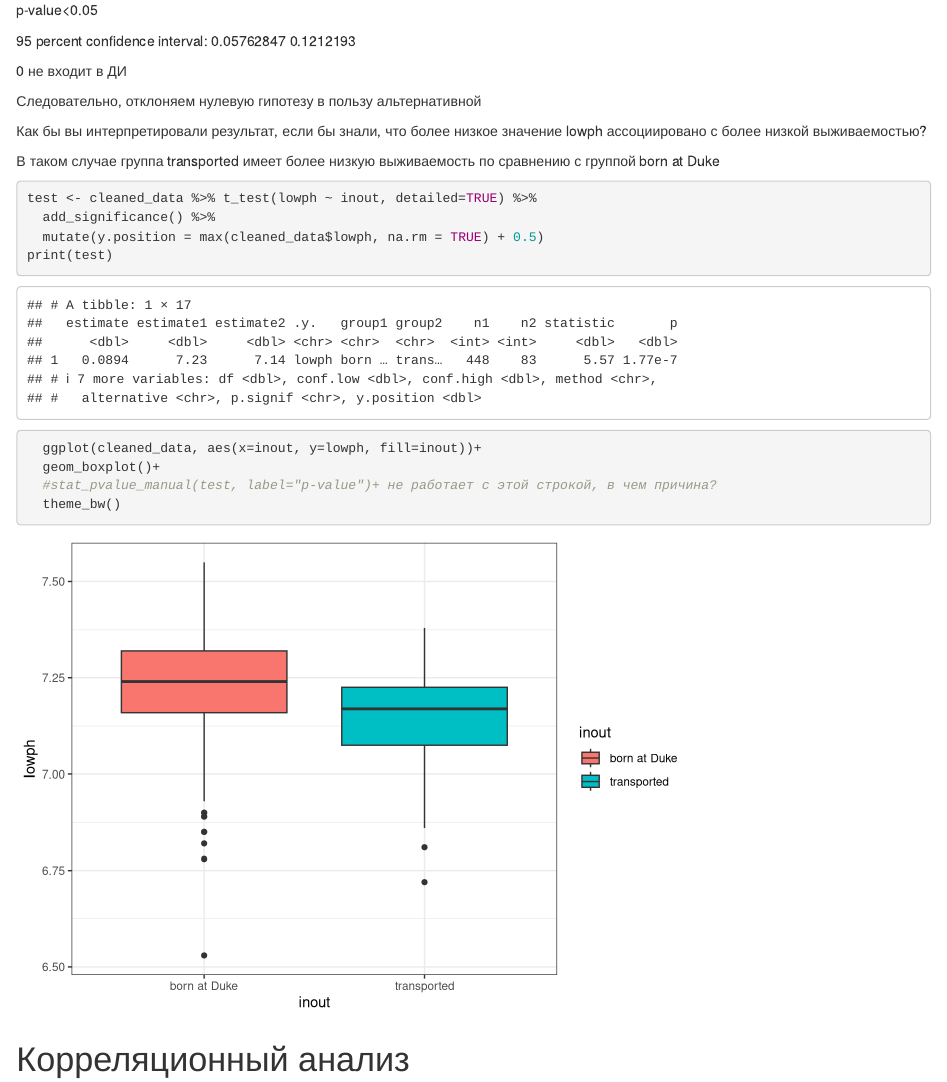
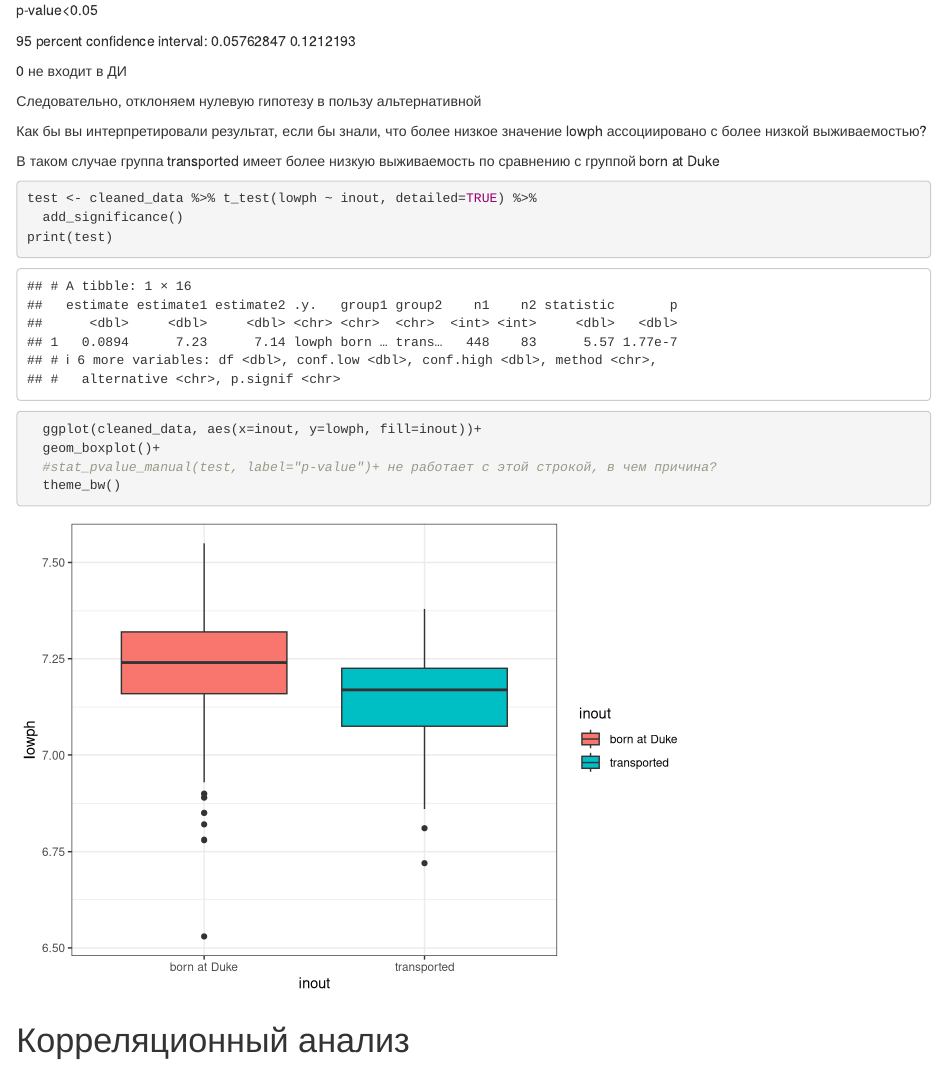
Before and after one commit to a-potamoshneva/BioStat_2024, an R Markdown document (Advanced_visualization/advanced_visualization.Rmd): the page in a window 1100 px wide, from 3160 px down. Rendered offline with R 4.5, knitr and Pandoc, with nearby package versions; some code elsewhere in the file could not run offline.

Commit message:
Correct task

````diff
--- a/Advanced_visualization/advanced_visualization.Rmd
+++ b/Advanced_visualization/advanced_visualization.Rmd
@@ -112,8 +112,7 @@ p-value<0.05
 
 ```{r}
 test <- cleaned_data %>% t_test(lowph ~ inout, detailed=TRUE) %>%
-  add_significance() %>%
-  mutate(y.position = max(cleaned_data$lowph, na.rm = TRUE) + 0.5)
+  add_significance()
 print(test)
 
 
````
Also changed, not shown: Advanced_visualization/advanced_visualization.md, Advanced_visualization/advanced_visualization_files/figure-html/unnamed-chunk-9-2.png.
